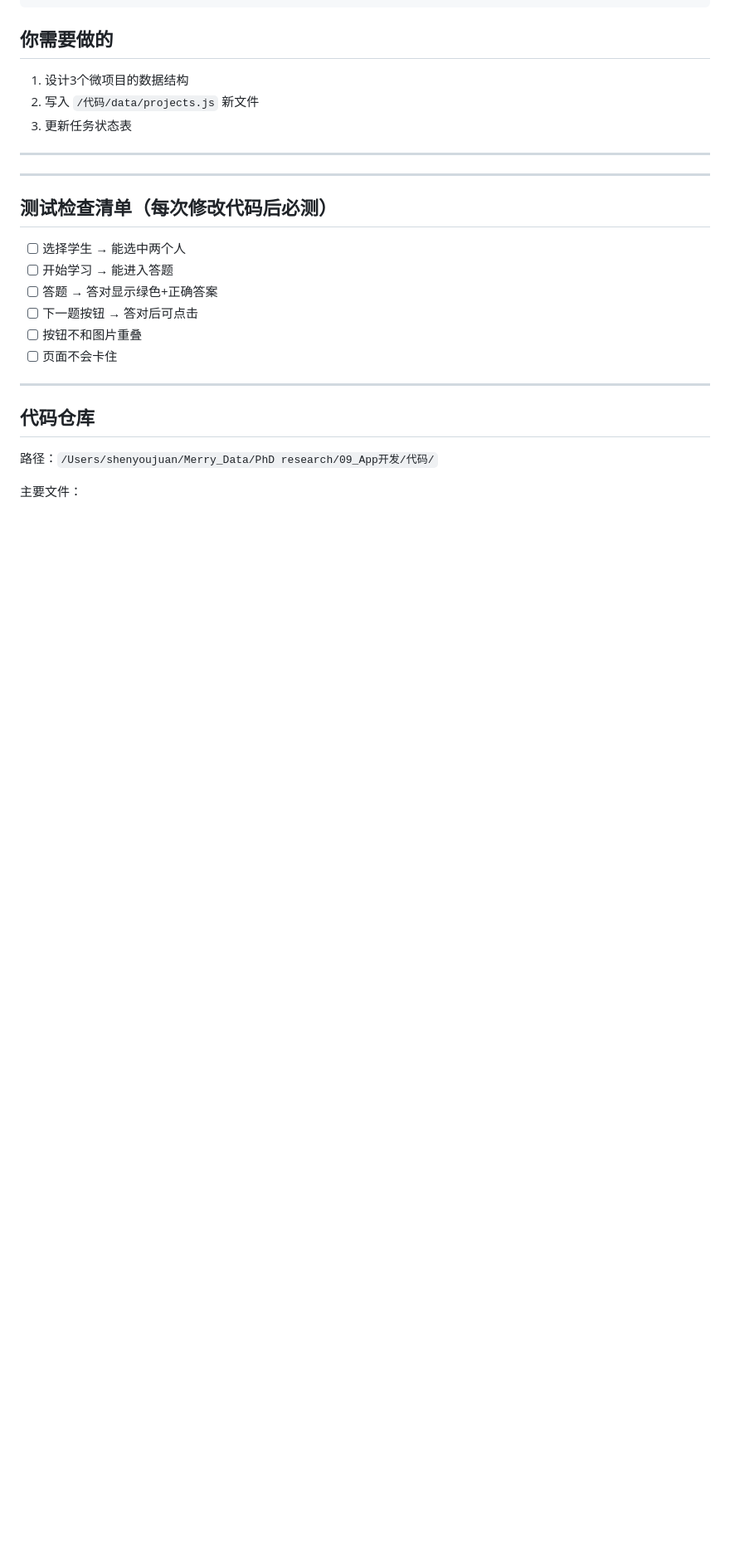
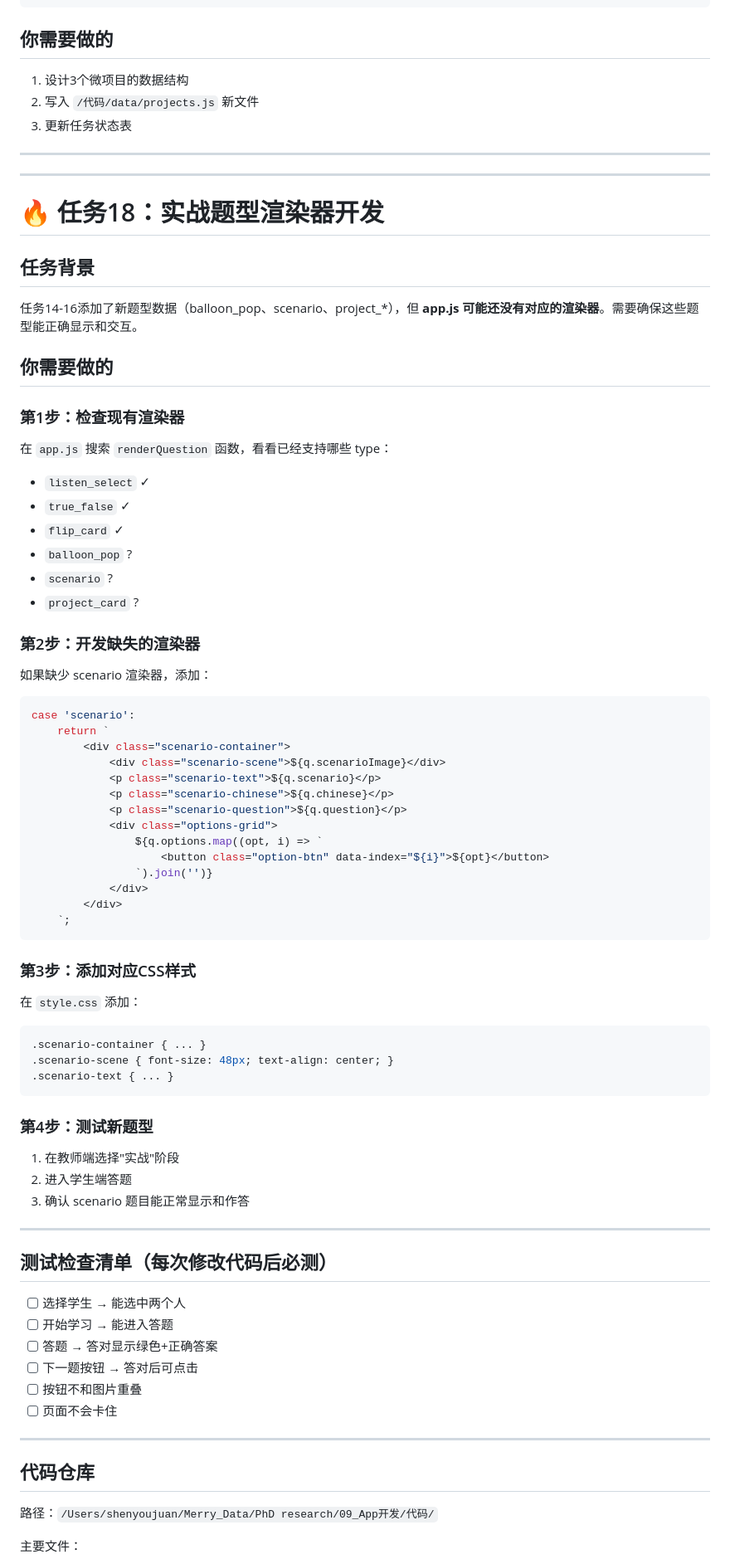
Before and after one commit to youjuanshen/Merry-english-app, a Markdown page: GEMINI.md, the part around one of its changes. Shown at 83% size. Rendered like a GitHub page; blank space fills up the shorter version.

Commit message:
docs: 验收Gemini任务14-16，新增任务18
- 任务14 气球射击扩展：12/16课已添加 ✓
- 任务15 情境题：多课添加scenario ✓
- 任务16 微项目数据：projects.js完成 ✓
- 新增任务18：实战题型渲染器开发

Co-Authored-By: Claude Opus 4.5 <noreply@anthropic.com>

````diff
--- a/GEMINI.md
+++ b/GEMINI.md
@@ -265,6 +266,63 @@ https://youjuanshen.github.io/Merry-english-app/
 
 ---
 
+# 🔥 任务18：实战题型渲染器开发
+
+## 任务背景
+
+任务14-16添加了新题型数据（balloon_pop、scenario、project_*），但 **app.js 可能还没有对应的渲染器**。需要确保这些题型能正确显示和交互。
+
+## 你需要做的
+
+### 第1步：检查现有渲染器
+
+在 `app.js` 搜索 `renderQuestion` 函数，看看已经支持哪些 type：
+- `listen_select` ✓
+- `true_false` ✓
+- `flip_card` ✓
+- `balloon_pop` ?
+- `scenario` ?
+- `project_card` ?
+
+### 第2步：开发缺失的渲染器
+
+如果缺少 scenario 渲染器，添加：
+
+```javascript
+case 'scenario':
+    return `
+        <div class="scenario-container">
+            <div class="scenario-scene">${q.scenarioImage}</div>
+            <p class="scenario-text">${q.scenario}</p>
+            <p class="scenario-chinese">${q.chinese}</p>
+            <p class="scenario-question">${q.question}</p>
+            <div class="options-grid">
+                ${q.options.map((opt, i) => `
+                    <button class="option-btn" data-index="${i}">${opt}</button>
+                `).join('')}
+            </div>
+        </div>
+    `;
+```
+
+### 第3步：添加对应CSS样式
+
+在 `style.css` 添加：
+
+```css
+.scenario-container { ... }
+.scenario-scene { font-size: 48px; text-align: center; }
+.scenario-text { ... }
+```
+
+### 第4步：测试新题型
+
+1. 在教师端选择"实战"阶段
+2. 进入学生端答题
+3. 确认 scenario 题目能正常显示和作答
+
+---
+
 ## 测试检查清单（每次修改代码后必测）
 
 - [ ] 选择学生 → 能选中两个人
````
Also changed, not shown: other parts of GEMINI.md (+5 -4 lines).
